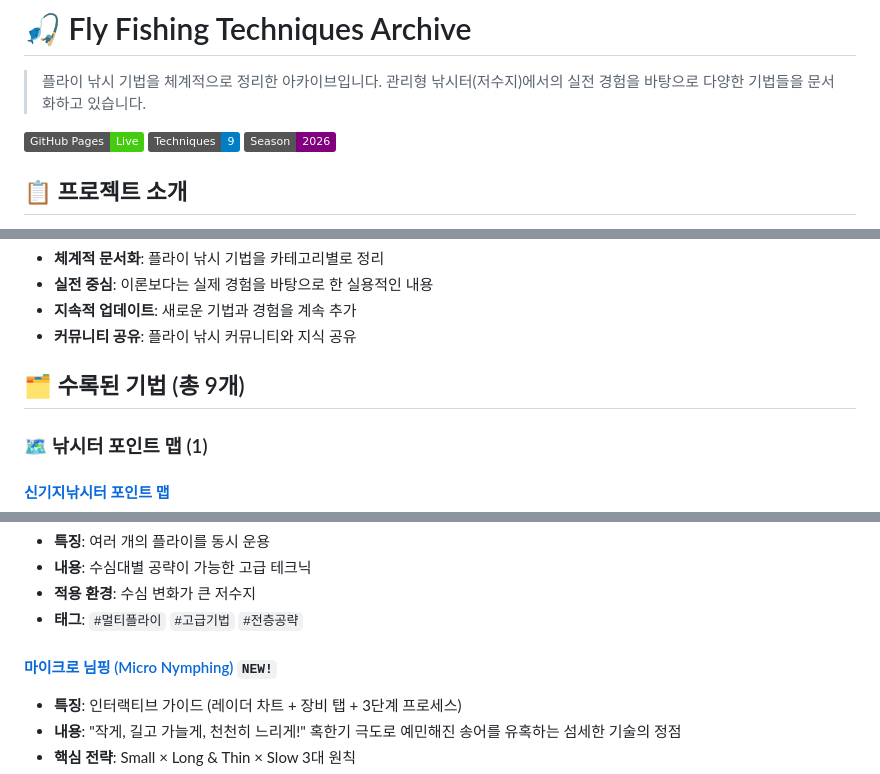
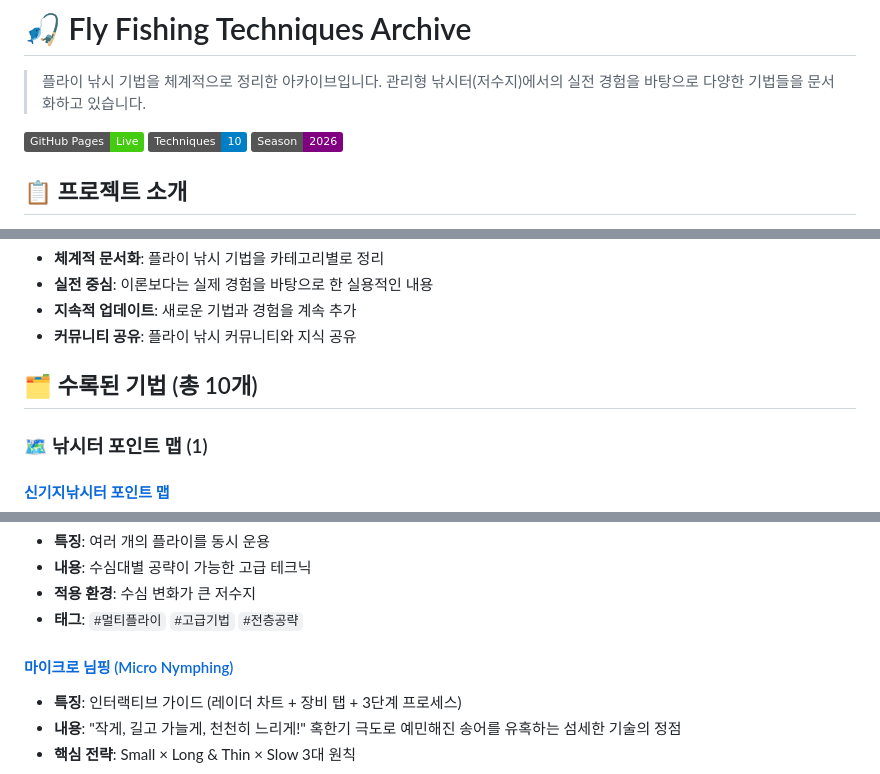
Before and after one commit to CADDIS-GR/fishing-technique, a Markdown page: README.md, 3 parts joined by grey strips. Rendered like a GitHub page; badges without logos.

```diff
--- a/README.md
+++ b/README.md
@@ -3,7 +3,7 @@
 > 플라이 낚시 기법을 체계적으로 정리한 아카이브입니다. 관리형 낚시터(저수지)에서의 실전 경험을 바탕으로 다양한 기법들을 문서화하고 있습니다.
 
 [![GitHub Pages](https://img.shields.io/badge/GitHub%20Pages-Live-brightgreen)](https://caddis-gr.github.io/fishing-technique/)
-[![Techniques](https://img.shields.io/badge/Techniques-9-blue)](#)
+[![Techniques](https://img.shields.io/badge/Techniques-10-blue)](#)
 [![Season](https://img.shields.io/badge/Season-2026-purple)](#)
 
 ## 📋 프로젝트 소개
@@ -19,7 +19,7 @@
 - **지속적 업데이트**: 새로운 기법과 경험을 계속 추가
 - **커뮤니티 공유**: 플라이 낚시 커뮤니티와 지식 공유
 
-## 🗂️ 수록된 기법 (총 9개)
+## 🗂️ 수록된 기법 (총 10개)
 
 ### 🗺️ 낚시터 포인트 맵 (1)
 
@@ -70,7 +70,7 @@
 - **적용 환경**: 수심 변화가 큰 저수지
 - **태그**: `#멀티플라이` `#고급기법` `#전층공략`
 
-#### [마이크로 님핑 (Micro Nymphing)](https://caddis-gr.github.io/fishing-technique/techniques/Micro_Nymphing_Guide.html) `NEW!`
+#### [마이크로 님핑 (Micro Nymphing)](https://caddis-gr.github.io/fishing-technique/techniques/Micro_Nymphing_Guide.html)
 - **특징**: 인터랙티브 가이드 (레이더 차트 + 장비 탭 + 3단계 프로세스)
 - **내용**: "작게, 길고 가늘게, 천천히 느리게!" 혹한기 극도로 예민해진 송어를 유혹하는 섬세한 기술의 정점
 - **핵심 전략**: Small × Long & Thin × Slow 3대 원칙
```
Also changed, not shown: other parts of README.md (+29 -4 lines).
